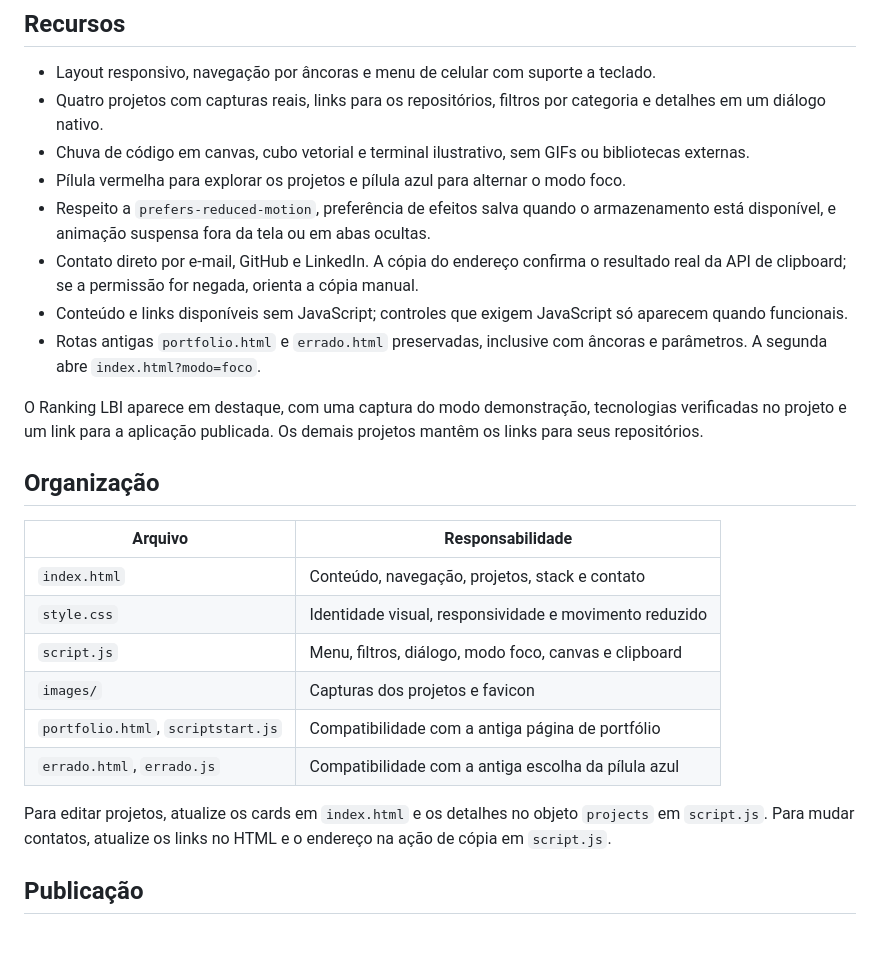
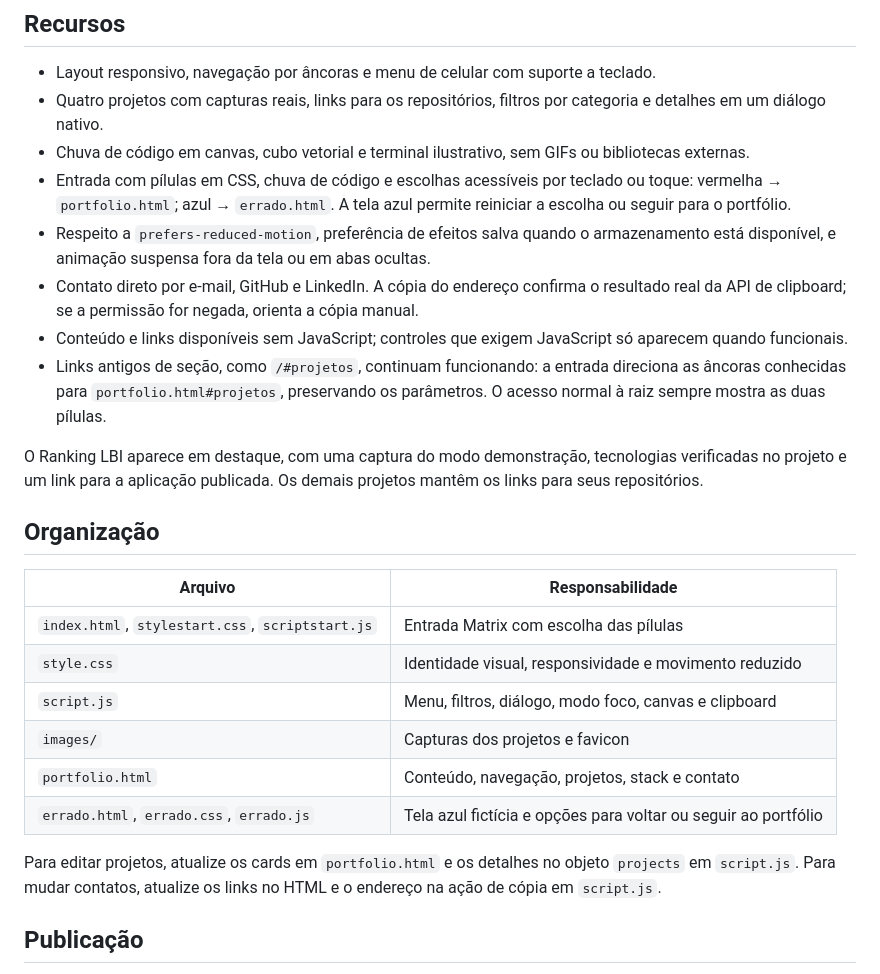
Before and after one commit to braiansaldanha-byte/portif-lio, a Markdown page: README.md, the part around the change printed below. Rendered like a GitHub page; blank space fills up the shorter version.

```diff
--- a/README.md
+++ b/README.md
@@ -17,11 +19,11 @@ Abra `http://localhost:8000`. Também é possível abrir `index.html` diretament
 - Layout responsivo, navegação por âncoras e menu de celular com suporte a teclado.
 - Quatro projetos com capturas reais, links para os repositórios, filtros por categoria e detalhes em um diálogo nativo.
 - Chuva de código em canvas, cubo vetorial e terminal ilustrativo, sem GIFs ou bibliotecas externas.
-- Pílula vermelha para explorar os projetos e pílula azul para alternar o modo foco.
+- Entrada com pílulas em CSS, chuva de código e escolhas acessíveis por teclado ou toque: vermelha → `portfolio.html`; azul → `errado.html`. A tela azul permite reiniciar a escolha ou seguir para o portfólio.
 - Respeito a `prefers-reduced-motion`, preferência de efeitos salva quando o armazenamento está disponível, e animação suspensa fora da tela ou em abas ocultas.
 - Contato direto por e-mail, GitHub e LinkedIn. A cópia do endereço confirma o resultado real da API de clipboard; se a permissão for negada, orienta a cópia manual.
 - Conteúdo e links disponíveis sem JavaScript; controles que exigem JavaScript só aparecem quando funcionais.
-- Rotas antigas `portfolio.html` e `errado.html` preservadas, inclusive com âncoras e parâmetros. A segunda abre `index.html?modo=foco`.
+- Links antigos de seção, como `/#projetos`, continuam funcionando: a entrada direciona as âncoras conhecidas para `portfolio.html#projetos`, preservando os parâmetros. O acesso normal à raiz sempre mostra as duas pílulas.
 
 O Ranking LBI aparece em destaque, com uma captura do modo demonstração, tecnologias verificadas no projeto e um link para a aplicação publicada. Os demais projetos mantêm os links para seus repositórios.
 
@@ -29,14 +31,14 @@ O Ranking LBI aparece em destaque, com uma captura do modo demonstração, tecno
 
 | Arquivo | Responsabilidade |
 | --- | --- |
-| `index.html` | Conteúdo, navegação, projetos, stack e contato |
+| `index.html`, `stylestart.css`, `scriptstart.js` | Entrada Matrix com escolha das pílulas |
 | `style.css` | Identidade visual, responsividade e movimento reduzido |
 | `script.js` | Menu, filtros, diálogo, modo foco, canvas e clipboard |
 | `images/` | Capturas dos projetos e favicon |
-| `portfolio.html`, `scriptstart.js` | Compatibilidade com a antiga página de portfólio |
-| `errado.html`, `errado.js` | Compatibilidade com a antiga escolha da pílula azul |
+| `portfolio.html` | Conteúdo, navegação, projetos, stack e contato |
+| `errado.html`, `errado.css`, `errado.js` | Tela azul fictícia e opções para voltar ou seguir ao portfólio |
 
-Para editar projetos, atualize os cards em `index.html` e os detalhes no objeto `projects` em `script.js`. Para mudar contatos, atualize os links no HTML e o endereço na ação de cópia em `script.js`.
+Para editar projetos, atualize os cards em `portfolio.html` e os detalhes no objeto `projects` em `script.js`. Para mudar contatos, atualize os links no HTML e o endereço na ação de cópia em `script.js`.
 
 ## Publicação
 
```
Also changed, not shown: other parts of README.md (+3 -1 lines), images/matrix-entrance-preview.jpg (added), 8 other files.
